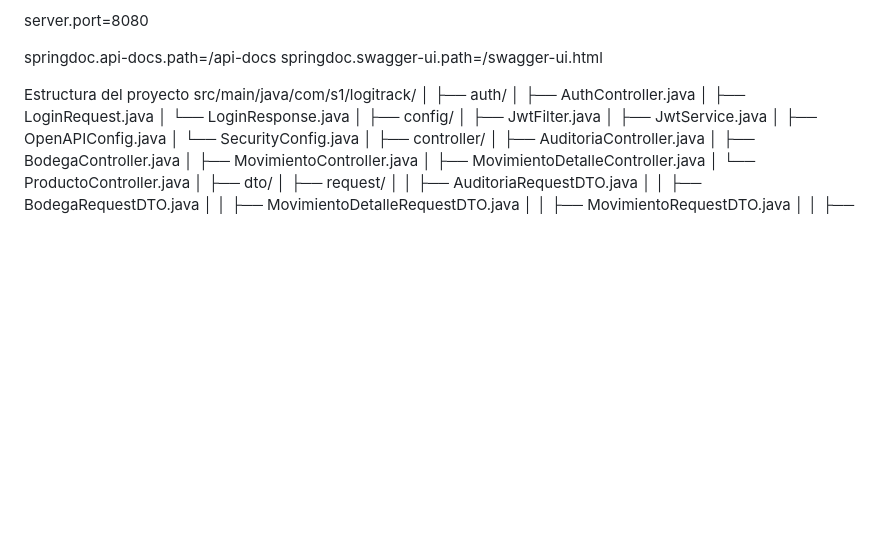
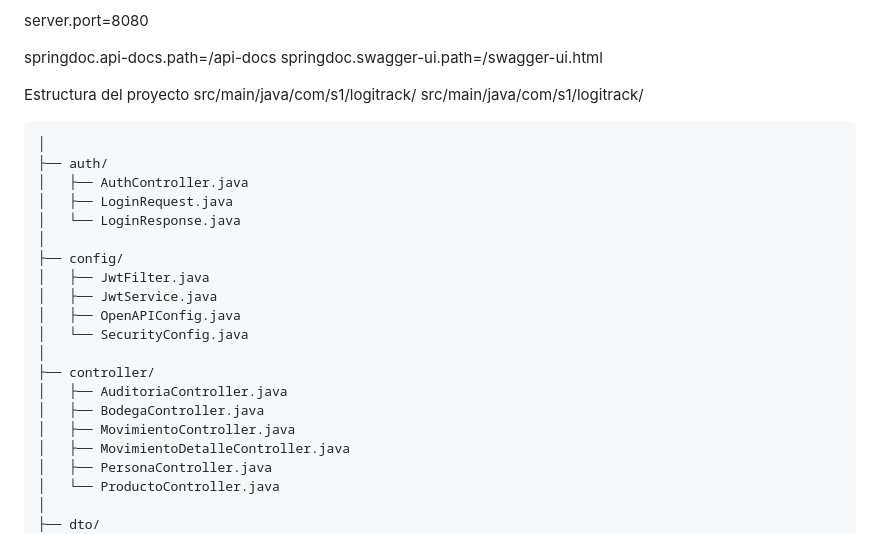
Before and after one commit to Santiag0809/ProyectoSpringBoot, a Markdown page: README.md, the part around one of its changes. GitHub-like rendering; blank space fills up the shorter version.

Commit message:
Update project structure in README.md

````diff
--- a/README.md
+++ b/README.md
@@ -102,6 +102,8 @@ springdoc.swagger-ui.path=/swagger-ui.html
 
 Estructura del proyecto
 src/main/java/com/s1/logitrack/
+src/main/java/com/s1/logitrack/
+```
 │
 ├── auth/
 │   ├── AuthController.java
@@ -119,6 +121,7 @@ src/main/java/com/s1/logitrack/
 │   ├── BodegaController.java
 │   ├── MovimientoController.java
 │   ├── MovimientoDetalleController.java
+│   ├── PersonaController.java
 │   └── ProductoController.java
 │
 ├── dto/
````
Also changed, not shown: other parts of README.md (+1 -0 lines).
